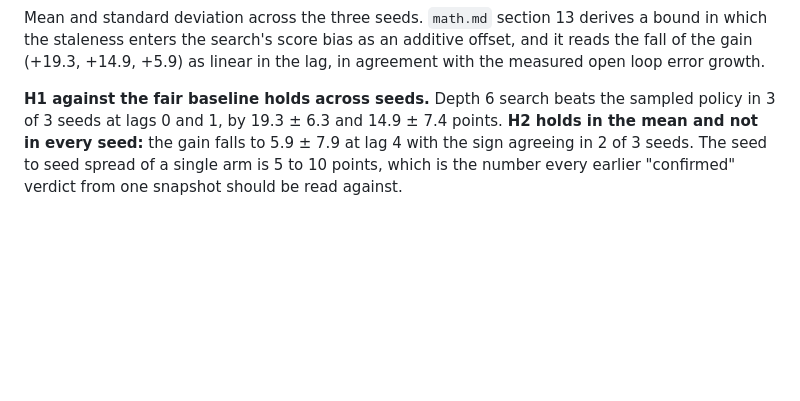
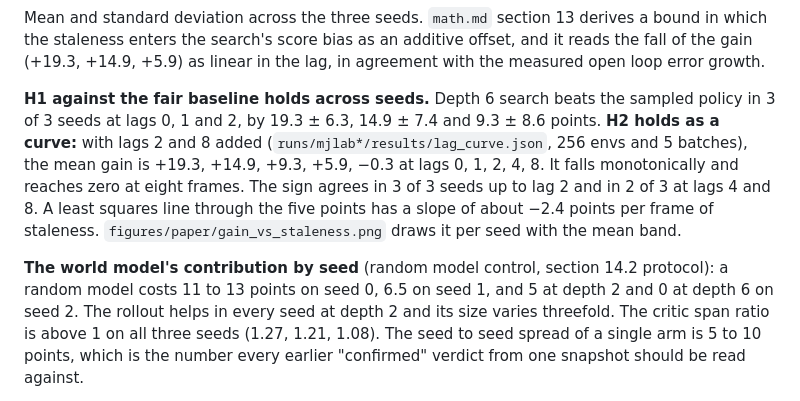
Before and after one commit to munishbp/qwm_robotics, a Markdown page: docs/results.md, the part around the change. Drawn GitHub-style; blank space fills up the shorter version.

Commit message:
Report the five point staleness curve and the per seed model control
Co-Authored-By: Claude Fable 5.1 <noreply@anthropic.com>
Claude-Session: https://claude.ai/code/session_01EuXCL8y4RNQPEXE4qH3PkH

```diff
--- a/docs/results.md
+++ b/docs/results.md
@@ -708,8 +708,17 @@ of the gain (+19.3, +14.9, +5.9) as linear in the lag, in agreement with the mea
 error growth.
 
 **H1 against the fair baseline holds across seeds.** Depth 6 search beats the sampled policy in
-3 of 3 seeds at lags 0 and 1, by 19.3 ± 6.3 and 14.9 ± 7.4 points. **H2 holds in the mean and
-not in every seed:** the gain falls to 5.9 ± 7.9 at lag 4 with the sign agreeing in 2 of 3 seeds.
+3 of 3 seeds at lags 0, 1 and 2, by 19.3 ± 6.3, 14.9 ± 7.4 and 9.3 ± 8.6 points. **H2 holds as a
+curve:** with lags 2 and 8 added (`runs/mjlab*/results/lag_curve.json`, 256 envs and 5 batches),
+the mean gain is +19.3, +14.9, +9.3, +5.9, −0.3 at lags 0, 1, 2, 4, 8. It falls monotonically
+and reaches zero at eight frames. The sign agrees in 3 of 3 seeds up to lag 2 and in 2 of 3 at
+lags 4 and 8. A least squares line through the five points has a slope of about −2.4 points per
+frame of staleness. `figures/paper/gain_vs_staleness.png` draws it per seed with the mean band.
+
+**The world model's contribution by seed** (random model control, section 14.2 protocol): a
+random model costs 11 to 13 points on seed 0, 6.5 on seed 1, and 5 at depth 2 and 0 at depth 6
+on seed 2. The rollout helps in every seed at depth 2 and its size varies threefold. The critic
+span ratio is above 1 on all three seeds (1.27, 1.21, 1.08).
 The seed to seed spread of a single arm is 5 to 10 points, which is the number every earlier
 "confirmed" verdict from one snapshot should be read against.
 
```
